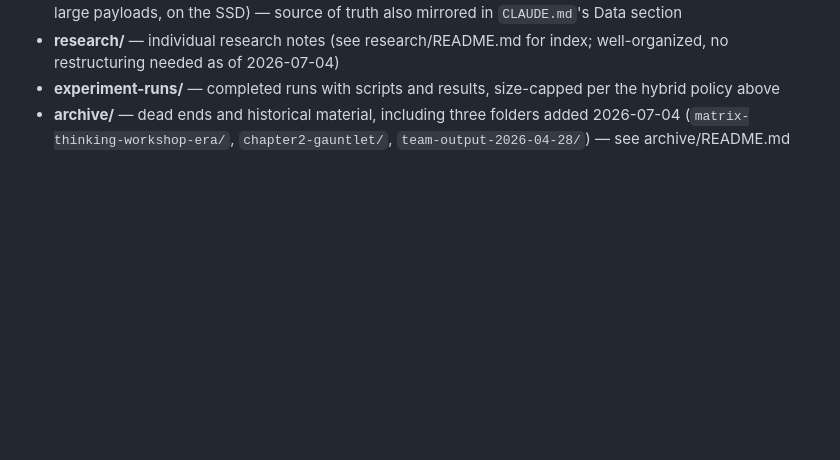
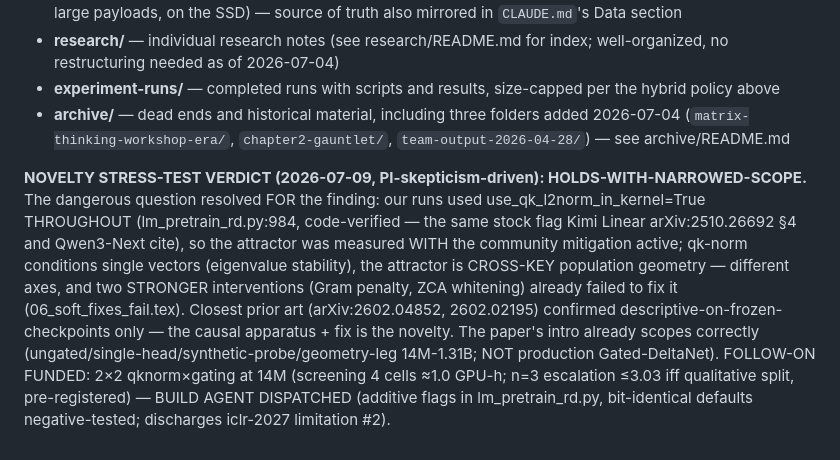
Before and after one commit to saml212/matrix-states, a Markdown page: STATE.md, the part around the change. GitHub-like rendering; blank space fills up the shorter version.

Commit message:
record: novelty stress-test HOLDS-WITH-NARROWED-SCOPE (qk-norm was ON throughout — different axis); 2x2 qknorm×gating follow-on build dispatched
Co-Authored-By: Claude Fable 5 <noreply@anthropic.com>
Claude-Session: https://claude.ai/code/session_01X8cfhjbKxPaAVr3xUDV1RE

```diff
--- a/STATE.md
+++ b/STATE.md
@@ -1182,3 +1182,23 @@ scratch):**
 - **research/** — individual research notes (see research/README.md for index; well-organized, no restructuring needed as of 2026-07-04)
 - **experiment-runs/** — completed runs with scripts and results, size-capped per the hybrid policy above
 - **archive/** — dead ends and historical material, including three folders added 2026-07-04 (`matrix-thinking-workshop-era/`, `chapter2-gauntlet/`, `team-output-2026-04-28/`) — see archive/README.md
+
+
+**NOVELTY STRESS-TEST VERDICT (2026-07-09, PI-skepticism-driven):
+HOLDS-WITH-NARROWED-SCOPE.** The dangerous question resolved FOR the
+finding: our runs used use_qk_l2norm_in_kernel=True THROUGHOUT
+(lm_pretrain_rd.py:984, code-verified — the same stock flag Kimi
+Linear arXiv:2510.26692 §4 and Qwen3-Next cite), so the attractor was
+measured WITH the community mitigation active; qk-norm conditions
+single vectors (eigenvalue stability), the attractor is CROSS-KEY
+population geometry — different axes, and two STRONGER interventions
+(Gram penalty, ZCA whitening) already failed to fix it
+(06_soft_fixes_fail.tex). Closest prior art (arXiv:2602.04852,
+2602.02195) confirmed descriptive-on-frozen-checkpoints only — the
+causal apparatus + fix is the novelty. The paper's intro already
+scopes correctly (ungated/single-head/synthetic-probe/geometry-leg
+14M-1.31B; NOT production Gated-DeltaNet). FOLLOW-ON FUNDED: 2×2
+qknorm×gating at 14M (screening 4 cells ≈1.0 GPU-h; n=3 escalation
+≤3.03 iff qualitative split, pre-registered) — BUILD AGENT DISPATCHED
+(additive flags in lm_pretrain_rd.py, bit-identical defaults
+negative-tested; discharges iclr-2027 limitation #2).
```
